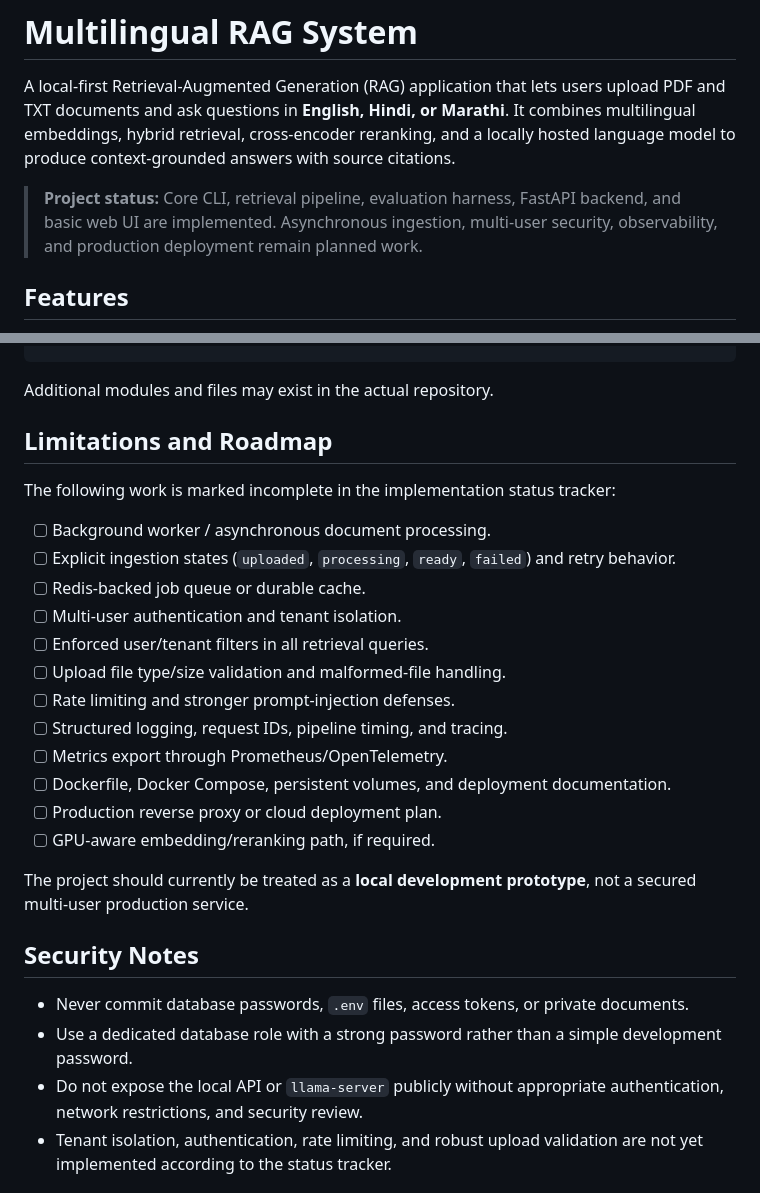
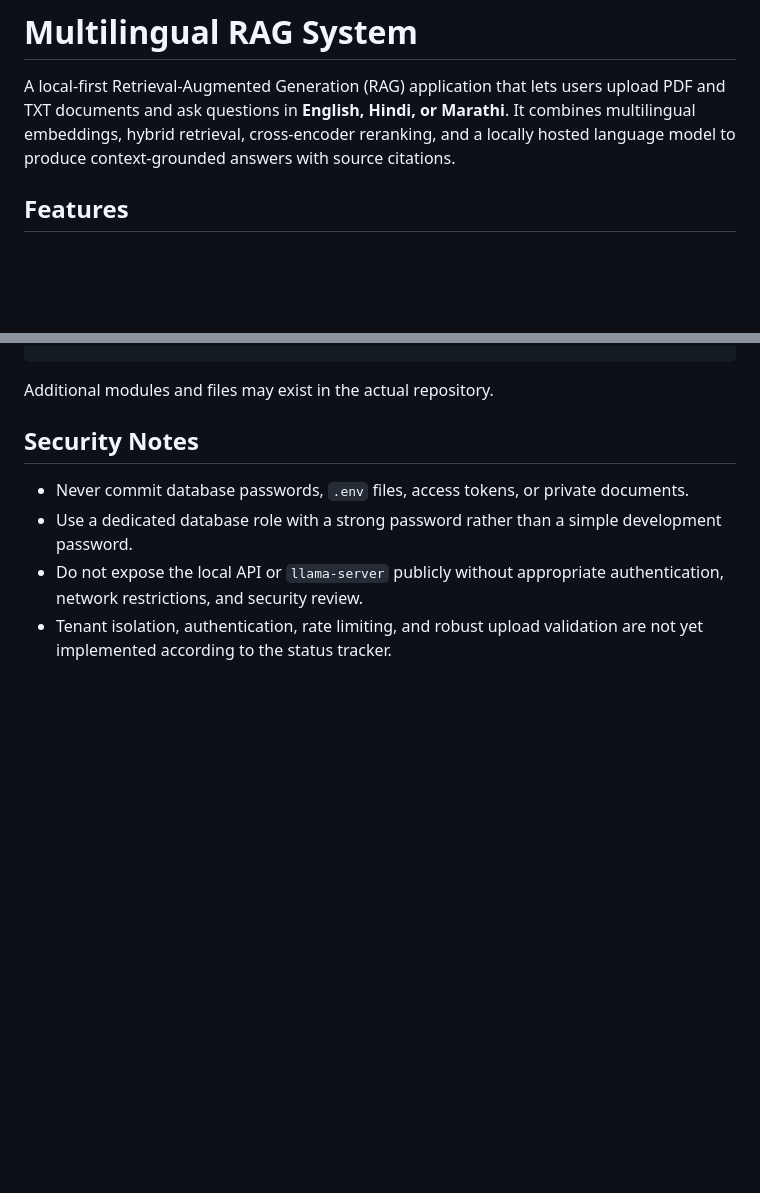
Before and after one commit to aryan-nikam/MultilingualRAG, a Markdown page: README.md, 2 parts joined by grey strips. Rendered like a GitHub page; blank space fills up the shorter version.

```diff
--- a/README.md
+++ b/README.md
@@ -2,7 +2,7 @@
 
 A local-first Retrieval-Augmented Generation (RAG) application that lets users upload PDF and TXT documents and ask questions in **English, Hindi, or Marathi**. It combines multilingual embeddings, hybrid retrieval, cross-encoder reranking, and a locally hosted language model to produce context-grounded answers with source citations.
 
-> **Project status:** Core CLI, retrieval pipeline, evaluation harness, FastAPI backend, and basic web UI are implemented. Asynchronous ingestion, multi-user security, observability, and production deployment remain planned work.
+
 
 ## Features
 
@@ -270,24 +270,6 @@ The following is a conceptual outline based on the implementation tracker; confi
 
 Additional modules and files may exist in the actual repository.
 
-## Limitations and Roadmap
-
-The following work is marked incomplete in the implementation status tracker:
-
-- [ ] Background worker / asynchronous document processing.
-- [ ] Explicit ingestion states (`uploaded`, `processing`, `ready`, `failed`) and retry behavior.
-- [ ] Redis-backed job queue or durable cache.
-- [ ] Multi-user authentication and tenant isolation.
-- [ ] Enforced user/tenant filters in all retrieval queries.
-- [ ] Upload file type/size validation and malformed-file handling.
-- [ ] Rate limiting and stronger prompt-injection defenses.
-- [ ] Structured logging, request IDs, pipeline timing, and tracing.
-- [ ] Metrics export through Prometheus/OpenTelemetry.
-- [ ] Dockerfile, Docker Compose, persistent volumes, and deployment documentation.
-- [ ] Production reverse proxy or cloud deployment plan.
-- [ ] GPU-aware embedding/reranking path, if required.
-
-The project should currently be treated as a **local development prototype**, not a secured multi-user production service.
 
 ## Security Notes
 
```
